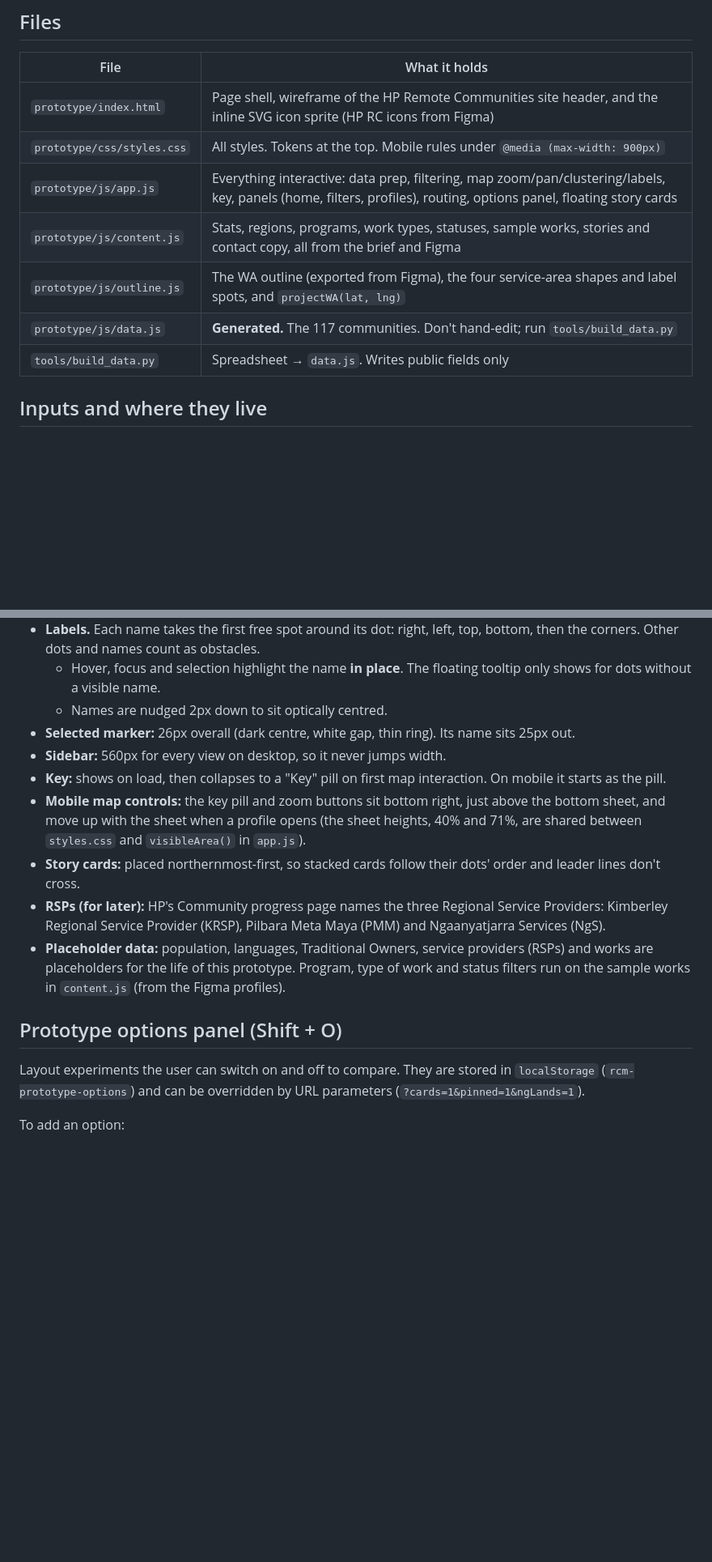
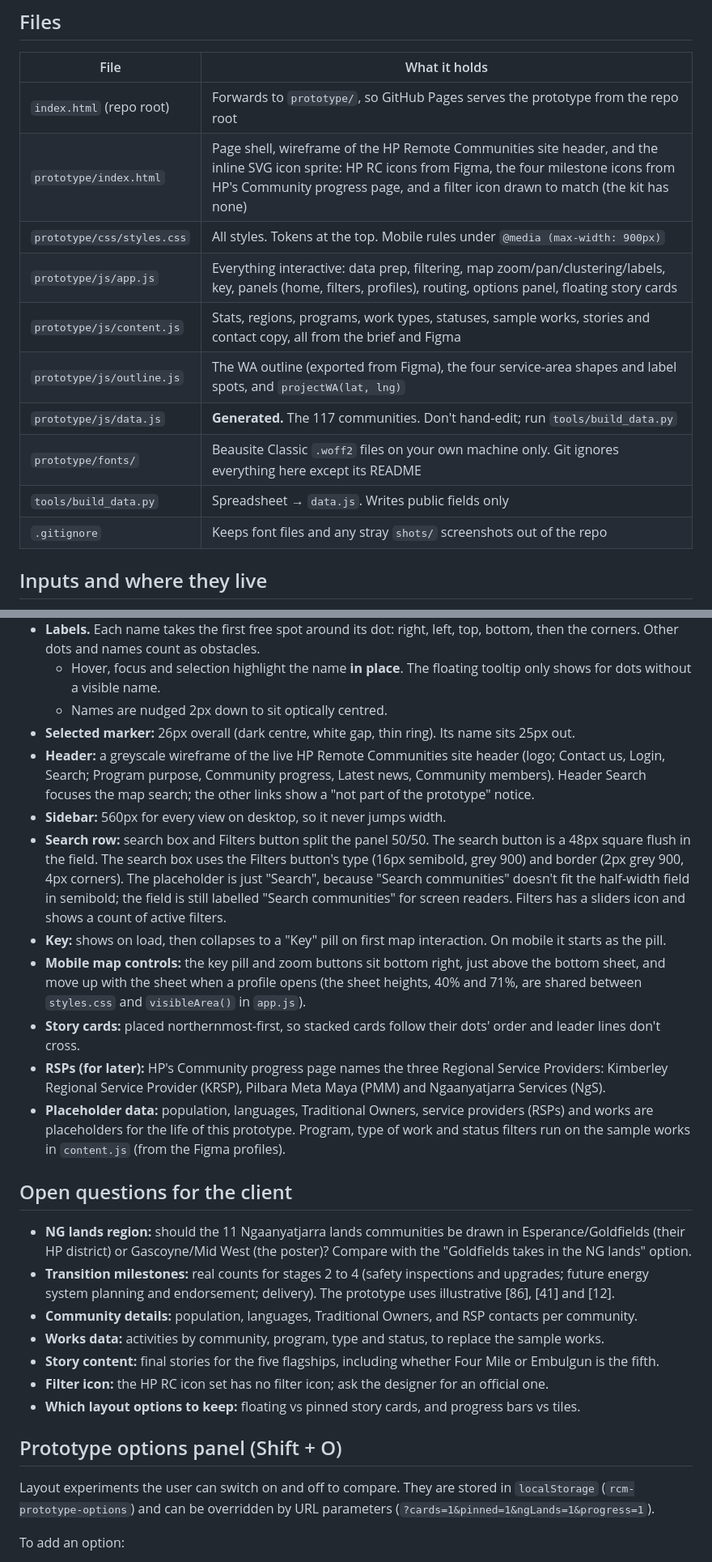
Before and after one commit to hugo-j-vml/hp-rc-map, a Markdown page: CLAUDE.md, 2 parts joined by grey strips. Shown at 81% size. GitHub-like rendering; blank space fills up the shorter version.

```diff
--- a/CLAUDE.md
+++ b/CLAUDE.md
@@ -23,13 +23,16 @@ An interactive map of Horizon Power's 117 remote Aboriginal communities in WA, b
 
 | File | What it holds |
 |---|---|
-| `prototype/index.html` | Page shell, wireframe of the HP Remote Communities site header, and the inline SVG icon sprite (HP RC icons from Figma) |
+| `index.html` (repo root) | Forwards to `prototype/`, so GitHub Pages serves the prototype from the repo root |
+| `prototype/index.html` | Page shell, wireframe of the HP Remote Communities site header, and the inline SVG icon sprite: HP RC icons from Figma, the four milestone icons from HP's Community progress page, and a filter icon drawn to match (the kit has none) |
 | `prototype/css/styles.css` | All styles. Tokens at the top. Mobile rules under `@media (max-width: 900px)` |
 | `prototype/js/app.js` | Everything interactive: data prep, filtering, map zoom/pan/clustering/labels, key, panels (home, filters, profiles), routing, options panel, floating story cards |
 | `prototype/js/content.js` | Stats, regions, programs, work types, statuses, sample works, stories and contact copy, all from the brief and Figma |
 | `prototype/js/outline.js` | The WA outline (exported from Figma), the four service-area shapes and label spots, and `projectWA(lat, lng)` |
 | `prototype/js/data.js` | **Generated.** The 117 communities. Don't hand-edit; run `tools/build_data.py` |
+| `prototype/fonts/` | Beausite Classic `.woff2` files on your own machine only. Git ignores everything here except its README |
 | `tools/build_data.py` | Spreadsheet → `data.js`. Writes public fields only |
+| `.gitignore` | Keeps font files and any stray `shots/` screenshots out of the repo |
 
 ## Inputs and where they live
 
@@ -58,16 +60,28 @@ An interactive map of Horizon Power's 117 remote Aboriginal communities in WA, b
   - Hover, focus and selection highlight the name **in place**. The floating tooltip only shows for dots without a visible name.
   - Names are nudged 2px down to sit optically centred.
 - **Selected marker:** 26px overall (dark centre, white gap, thin ring). Its name sits 25px out.
+- **Header:** a greyscale wireframe of the live HP Remote Communities site header (logo; Contact us, Login, Search; Program purpose, Community progress, Latest news, Community members). Header Search focuses the map search; the other links show a "not part of the prototype" notice.
 - **Sidebar:** 560px for every view on desktop, so it never jumps width.
+- **Search row:** search box and Filters button split the panel 50/50. The search button is a 48px square flush in the field. The search box uses the Filters button's type (16px semibold, grey 900) and border (2px grey 900, 4px corners). The placeholder is just "Search", because "Search communities" doesn't fit the half-width field in semibold; the field is still labelled "Search communities" for screen readers. Filters has a sliders icon and shows a count of active filters.
 - **Key:** shows on load, then collapses to a "Key" pill on first map interaction. On mobile it starts as the pill.
 - **Mobile map controls:** the key pill and zoom buttons sit bottom right, just above the bottom sheet, and move up with the sheet when a profile opens (the sheet heights, 40% and 71%, are shared between `styles.css` and `visibleArea()` in `app.js`).
 - **Story cards:** placed northernmost-first, so stacked cards follow their dots' order and leader lines don't cross.
 - **RSPs (for later):** HP's Community progress page names the three Regional Service Providers: Kimberley Regional Service Provider (KRSP), Pilbara Meta Maya (PMM) and Ngaanyatjarra Services (NgS).
 - **Placeholder data:** population, languages, Traditional Owners, service providers (RSPs) and works are placeholders for the life of this prototype. Program, type of work and status filters run on the sample works in `content.js` (from the Figma profiles).
 
+## Open questions for the client
+
+- **NG lands region:** should the 11 Ngaanyatjarra lands communities be drawn in Esperance/Goldfields (their HP district) or Gascoyne/Mid West (the poster)? Compare with the "Goldfields takes in the NG lands" option.
+- **Transition milestones:** real counts for stages 2 to 4 (safety inspections and upgrades; future energy system planning and endorsement; delivery). The prototype uses illustrative [86], [41] and [12].
+- **Community details:** population, languages, Traditional Owners, and RSP contacts per community.
+- **Works data:** activities by community, program, type and status, to replace the sample works.
+- **Story content:** final stories for the five flagships, including whether Four Mile or Embulgun is the fifth.
+- **Filter icon:** the HP RC icon set has no filter icon; ask the designer for an official one.
+- **Which layout options to keep:** floating vs pinned story cards, and progress bars vs tiles.
+
 ## Prototype options panel (Shift + O)
 
-Layout experiments the user can switch on and off to compare. They are stored in `localStorage` (`rcm-prototype-options`) and can be overridden by URL parameters (`?cards=1&pinned=1&ngLands=1`).
+Layout experiments the user can switch on and off to compare. They are stored in `localStorage` (`rcm-prototype-options`) and can be overridden by URL parameters (`?cards=1&pinned=1&ngLands=1&progress=1`).
 
 To add an option:
 1. Add an entry to the `OPTIONS` array in `app.js`: `{ id, label, description, initial, requires? }`. `requires` greys it out until another option is on.
```
Also changed, not shown: other parts of CLAUDE.md (+2 -2 lines), README.md (+9 -9 lines).
